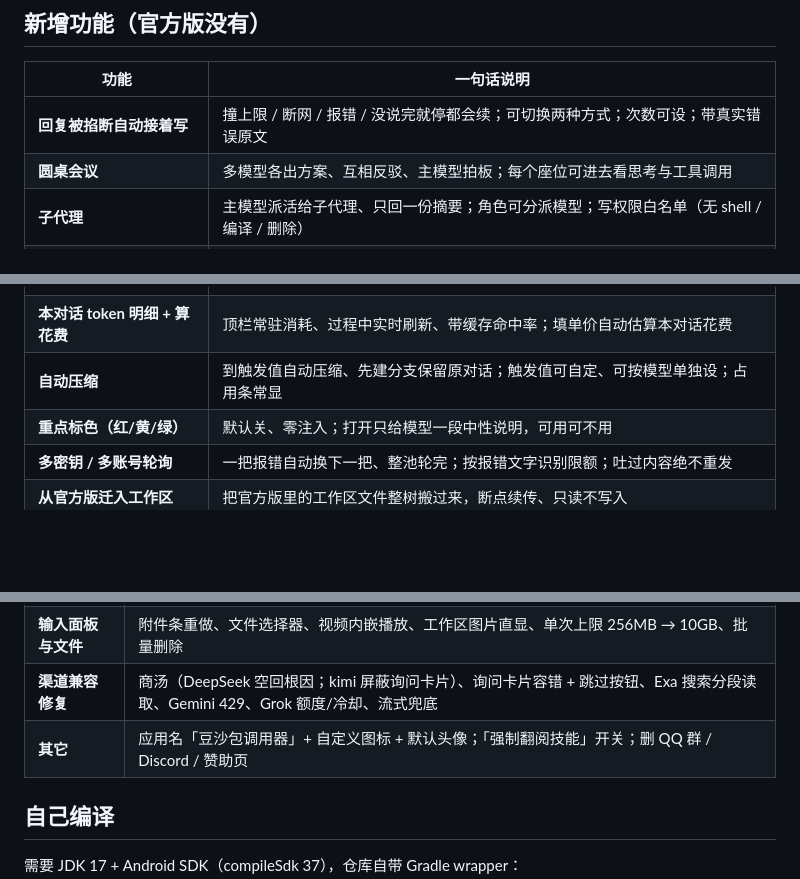
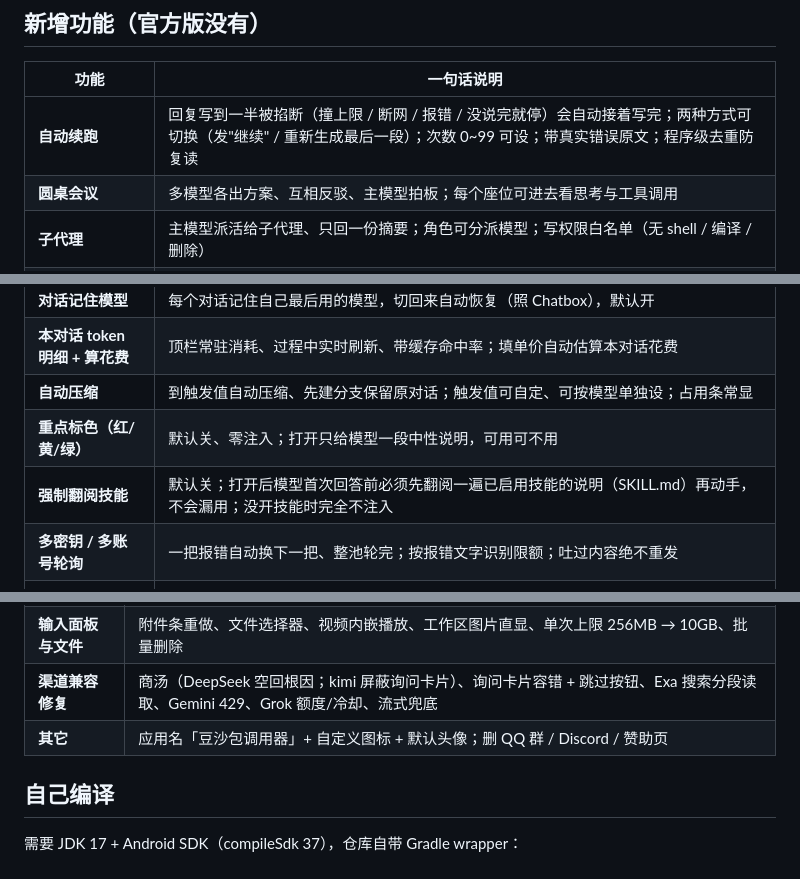
Before and after one commit to wuming990/doushabao-caller-rikkahub-mod-, a Markdown page: README.md, 3 parts joined by grey strips. GitHub-like rendering; blank space fills up the shorter version.

Commit message:
README：功能名「自动续跑」+ 新增「强制翻阅技能」条目

```diff
--- a/README.md
+++ b/README.md
@@ -24,7 +24,7 @@
 
 | 功能 | 一句话说明 |
 |---|---|
-| **回复被掐断自动接着写** | 撞上限 / 断网 / 报错 / 没说完就停都会续；可切换两种方式；次数可设；带真实错误原文 |
+| **自动续跑** | 回复写到一半被掐断（撞上限 / 断网 / 报错 / 没说完就停）会自动接着写完；两种方式可切换（发"继续" / 重新生成最后一段）；次数 0~99 可设；带真实错误原文；程序级去重防复读 |
 | **圆桌会议** | 多模型各出方案、互相反驳、主模型拍板；每个座位可进去看思考与工具调用 |
 | **子代理** | 主模型派活给子代理、只回一份摘要；角色可分派模型；写权限白名单（无 shell / 编译 / 删除） |
 | **官方账号登录** | Gemini / ChatGPT / Grok 直接登录官方账号，不用填 Key；多账号轮询；凭据加密只存本机 |
@@ -32,6 +32,7 @@
 | **本对话 token 明细 + 算花费** | 顶栏常驻消耗、过程中实时刷新、带缓存命中率；填单价自动估算本对话花费 |
 | **自动压缩** | 到触发值自动压缩、先建分支保留原对话；触发值可自定、可按模型单独设；占用条常显 |
 | **重点标色（红/黄/绿）** | 默认关、零注入；打开只给模型一段中性说明，可用可不用 |
+| **强制翻阅技能** | 默认关；打开后模型首次回答前必须先翻阅一遍已启用技能的说明（SKILL.md）再动手，不会漏用；没开技能时完全不注入 |
 | **多密钥 / 多账号轮询** | 一把报错自动换下一把、整池轮完；按报错文字识别限额；吐过内容绝不重发 |
 | **从官方版迁入工作区** | 把官方版里的工作区文件整树搬过来，断点续传、只读不写入 |
 
@@ -44,7 +45,7 @@
 | **备份与恢复** | 修好"导入被页面回收打断还误报失败"；导出中断不留半个坏包；也能从 ChatBox / Cherry Studio 导入 |
 | **输入面板与文件** | 附件条重做、文件选择器、视频内嵌播放、工作区图片直显、单次上限 256MB → 10GB、批量删除 |
 | **渠道兼容修复** | 商汤（DeepSeek 空回根因；kimi 屏蔽询问卡片）、询问卡片容错 + 跳过按钮、Exa 搜索分段读取、Gemini 429、Grok 额度/冷却、流式兜底 |
-| **其它** | 应用名「豆沙包调用器」+ 自定义图标 + 默认头像；「强制翻阅技能」开关；删 QQ 群 / Discord / 赞助页 |
+| **其它** | 应用名「豆沙包调用器」+ 自定义图标 + 默认头像；删 QQ 群 / Discord / 赞助页 |
 
 ## 自己编译
 
```
